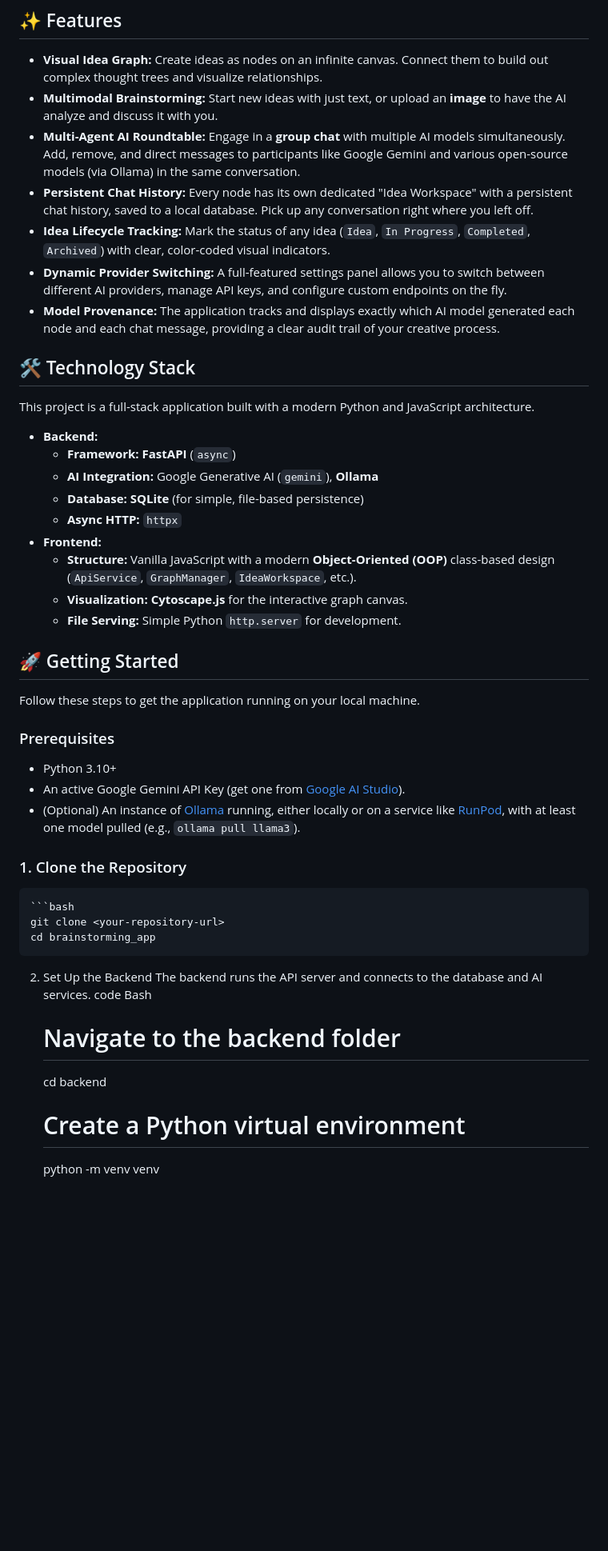
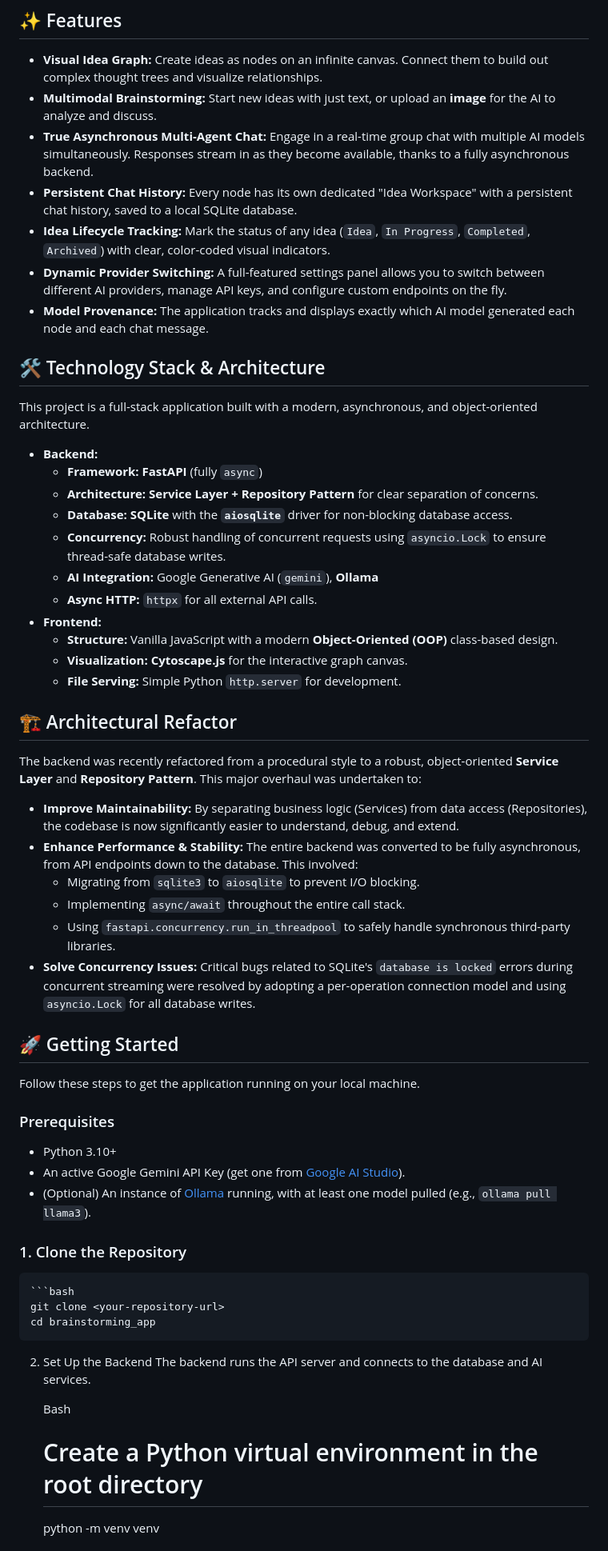
Before and after one commit to ales8822/brainstormapp, a Markdown page: README.md, the part around one of its changes. Shown at 80% size. GitHub-like rendering; blank space fills up the shorter version.

Commit message:
rewrite the readme.md

````diff
--- a/README.md
+++ b/README.md
@@ -10,26 +10,38 @@ Welcome to the AI Brainstorming Canvas, a revolutionary Python-based application
 ## ✨ Features
 
 *   **Visual Idea Graph:** Create ideas as nodes on an infinite canvas. Connect them to build out complex thought trees and visualize relationships.
-*   **Multimodal Brainstorming:** Start new ideas with just text, or upload an **image** to have the AI analyze and discuss it with you.
-*   **Multi-Agent AI Roundtable:** Engage in a **group chat** with multiple AI models simultaneously. Add, remove, and direct messages to participants like Google Gemini and various open-source models (via Ollama) in the same conversation.
-*   **Persistent Chat History:** Every node has its own dedicated "Idea Workspace" with a persistent chat history, saved to a local database. Pick up any conversation right where you left off.
+*   **Multimodal Brainstorming:** Start new ideas with just text, or upload an **image** for the AI to analyze and discuss.
+*   **True Asynchronous Multi-Agent Chat:** Engage in a real-time group chat with multiple AI models simultaneously. Responses stream in as they become available, thanks to a fully asynchronous backend.
+*   **Persistent Chat History:** Every node has its own dedicated "Idea Workspace" with a persistent chat history, saved to a local SQLite database.
 *   **Idea Lifecycle Tracking:** Mark the status of any idea (`Idea`, `In Progress`, `Completed`, `Archived`) with clear, color-coded visual indicators.
 *   **Dynamic Provider Switching:** A full-featured settings panel allows you to switch between different AI providers, manage API keys, and configure custom endpoints on the fly.
-*   **Model Provenance:** The application tracks and displays exactly which AI model generated each node and each chat message, providing a clear audit trail of your creative process.
+*   **Model Provenance:** The application tracks and displays exactly which AI model generated each node and each chat message.
 
-## 🛠️ Technology Stack
+## 🛠️ Technology Stack & Architecture
 
-This project is a full-stack application built with a modern Python and JavaScript architecture.
+This project is a full-stack application built with a modern, asynchronous, and object-oriented architecture.
 
 *   **Backend:**
-    *   **Framework:** **FastAPI** (`async`)
+    *   **Framework:** **FastAPI** (fully `async`)
+    *   **Architecture:** **Service Layer + Repository Pattern** for clear separation of concerns.
+    *   **Database:** **SQLite** with the **`aiosqlite`** driver for non-blocking database access.
+    *   **Concurrency:** Robust handling of concurrent requests using `asyncio.Lock` to ensure thread-safe database writes.
     *   **AI Integration:** Google Generative AI (`gemini`), **Ollama**
-    *   **Database:** **SQLite** (for simple, file-based persistence)
-    *   **Async HTTP:** `httpx`
+    *   **Async HTTP:** `httpx` for all external API calls.
 *   **Frontend:**
-    *   **Structure:** Vanilla JavaScript with a modern **Object-Oriented (OOP)** class-based design (`ApiService`, `GraphManager`, `IdeaWorkspace`, etc.).
+    *   **Structure:** Vanilla JavaScript with a modern **Object-Oriented (OOP)** class-based design.
     *   **Visualization:** **Cytoscape.js** for the interactive graph canvas.
     *   **File Serving:** Simple Python `http.server` for development.
+
+## 🏗️ Architectural Refactor
+
+The backend was recently refactored from a procedural style to a robust, object-oriented **Service Layer** and **Repository Pattern**. This major overhaul was undertaken to:
+- **Improve Maintainability:** By separating business logic (Services) from data access (Repositories), the codebase is now significantly easier to understand, debug, and extend.
+- **Enhance Performance & Stability:** The entire backend was converted to be fully asynchronous, from API endpoints down to the database. This involved:
+    - Migrating from `sqlite3` to `aiosqlite` to prevent I/O blocking.
+    - Implementing `async/await` throughout the entire call stack.
+    - Using `fastapi.concurrency.run_in_threadpool` to safely handle synchronous third-party libraries.
+- **Solve Concurrency Issues:** Critical bugs related to SQLite's `database is locked` errors during concurrent streaming were resolved by adopting a per-operation connection model and using `asyncio.Lock` for all database writes.
 
 ## 🚀 Getting Started
 
@@ -39,22 +51,19 @@ Follow these steps to get the application running on your local machine.
 
 *   Python 3.10+
 *   An active Google Gemini API Key (get one from [Google AI Studio](https://aistudio.google.com/app/apikey)).
-*   (Optional) An instance of [Ollama](https://ollama.com/) running, either locally or on a service like [RunPod](https://runpod.io), with at least one model pulled (e.g., `ollama pull llama3`).
+*   (Optional) An instance of [Ollama](https://ollama.com/) running, with at least one model pulled (e.g., `ollama pull llama3`).
+
 
 ### 1. Clone the Repository
-
     ```bash
     git clone <your-repository-url>
     cd brainstorming_app
 
 2. Set Up the Backend
     The backend runs the API server and connects to the database and AI services.
-    code
+
     Bash
-    # Navigate to the backend folder
-    cd backend
-
-    # Create a Python virtual environment
+    # Create a Python virtual environment in the root directory
     python -m venv venv
 
     # Activate the virtual environment
````
Also changed, not shown: other parts of README.md (+51 -83 lines).
